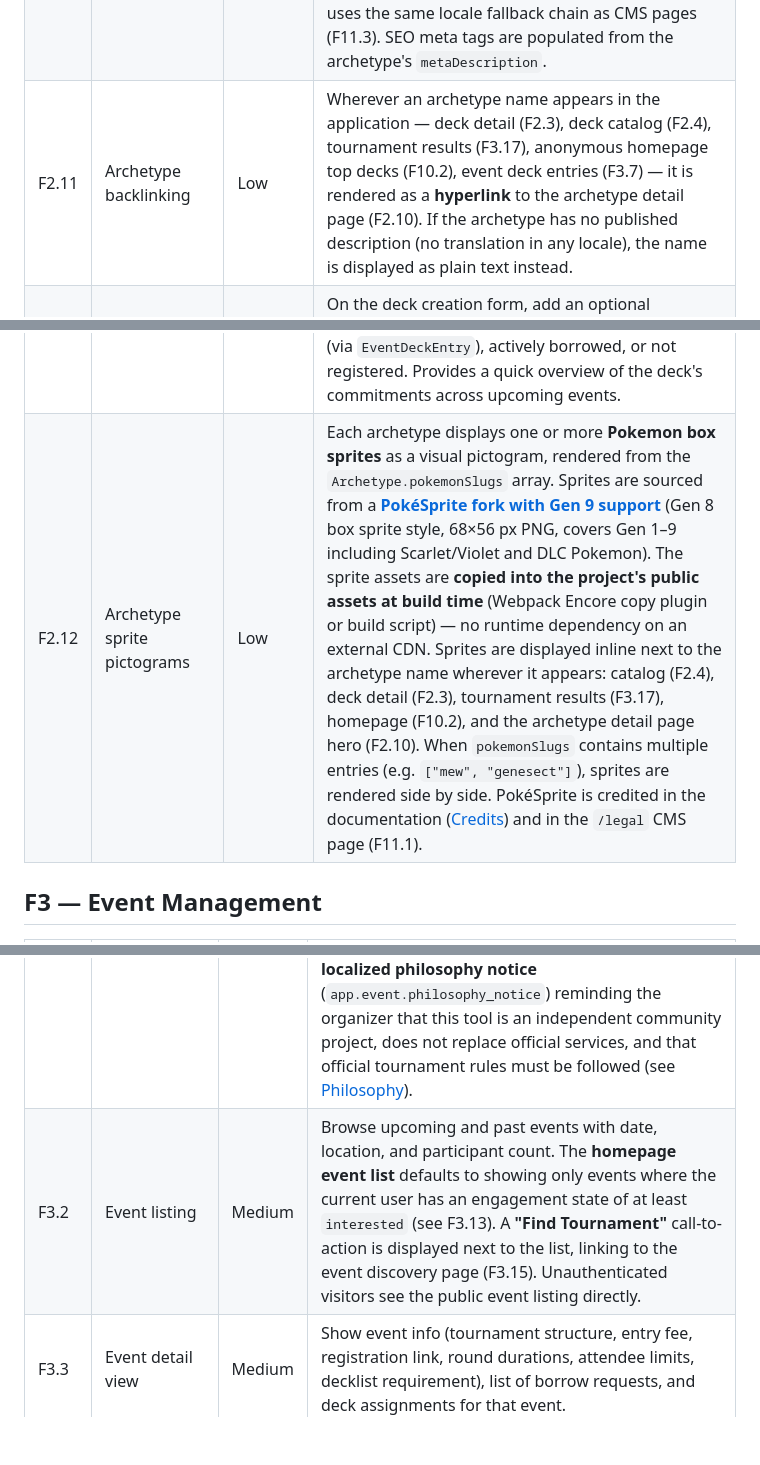
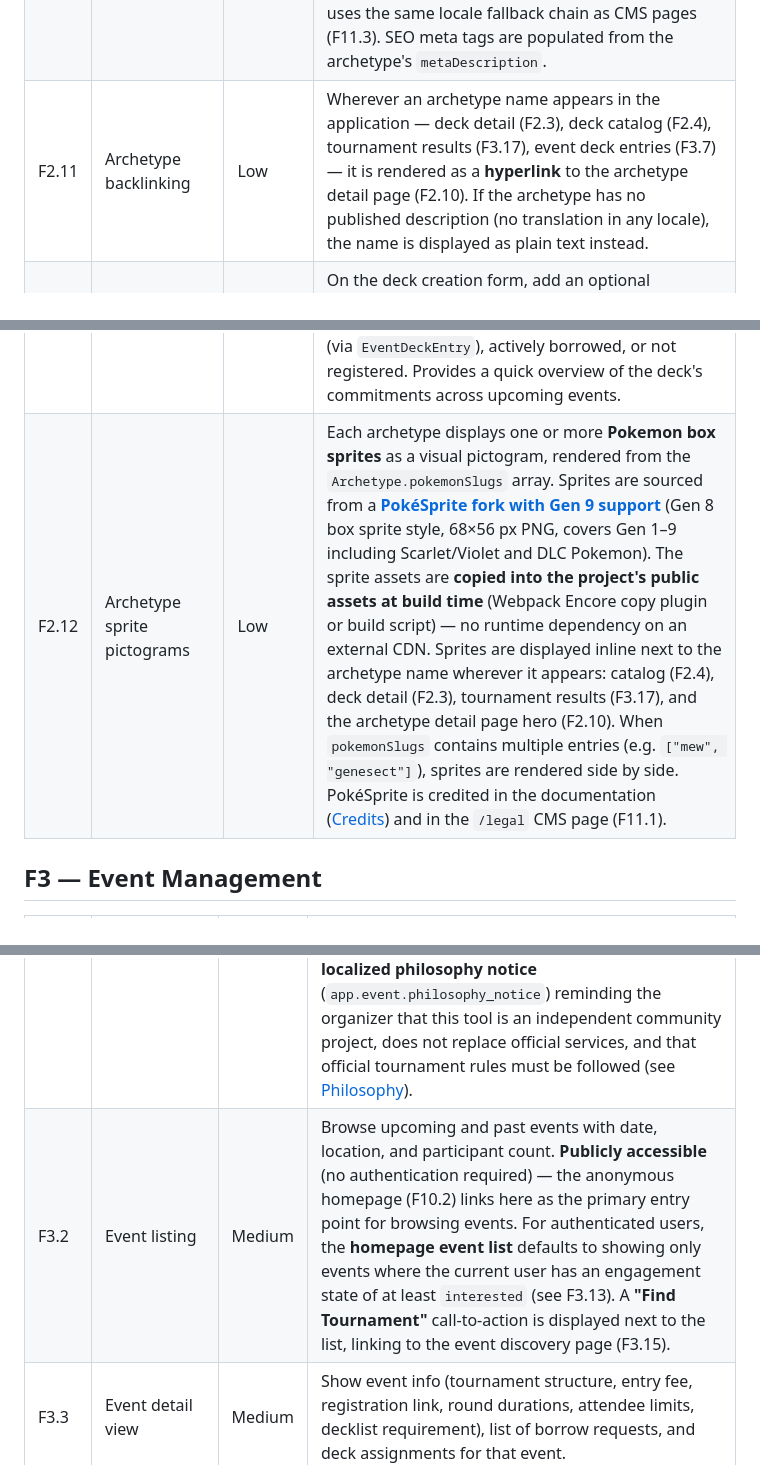
Before and after one commit to jbourdin/expandedDecks, a Markdown page: docs/features.md, 3 parts joined by grey strips. Rendered like a GitHub page; blank space fills up the shorter version.

Commit message:
docs(deck): simplify anonymous homepage to summary cards with CTAs (F10.2)
Replace the three data-heavy homepage sections (event list, top decks,
tournament results) with two lightweight summary cards: event count +
CTA to public event listing, and public deck count + CTA to catalog.
Remove F3.17 dependency from F10.2 roadmap entry. Mark F3.2 as publicly
accessible. Clean up F2.11/F2.12 homepage references.

Co-Authored-By: Claude Opus 4.6 <noreply@anthropic.com>

```diff
--- a/docs/features.md
+++ b/docs/features.md
@@ -39,17 +39,17 @@ The frontend is built with **React.js** (via Symfony UX / Webpack Encore) for al
 | F2.8   | Update deck list (new version)       | High     | Owner pastes an updated deck list → creates a new `DeckVersion`. `Deck.currentVersion` moves to the new version. Previous versions are preserved for history. Estimated value can be updated per version. Languages and archetype are deck-level properties (edited via the deck edit form). |
 | F2.9   | Deck version history                 | Medium   | View all past versions of a deck: version number, archetype, creation date, and card list. Compare versions to see what changed (cards added/removed/quantity changed). |
 | F2.10  | Archetype detail page                | Low      | Public page presenting an archetype at `/{locale}/archetypes/{slug}`. Displays the translated archetype **name** and rendered **description** (Markdown → HTML). Includes a **"Browse decks"** CTA linking to the deck catalog (F2.4) pre-filtered by this archetype. Below the description, shows a summary of recent tournament results for this archetype (latest placements from F3.17) and the count of available decks. The page uses the same locale fallback chain as CMS pages (F11.3). SEO meta tags are populated from the archetype's `metaDescription`. |
-| F2.11  | Archetype backlinking                | Low      | Wherever an archetype name appears in the application — deck detail (F2.3), deck catalog (F2.4), tournament results (F3.17), anonymous homepage top decks (F10.2), event deck entries (F3.7) — it is rendered as a **hyperlink** to the archetype detail page (F2.10). If the archetype has no published description (no translation in any locale), the name is displayed as plain text instead. |
+| F2.11  | Archetype backlinking                | Low      | Wherever an archetype name appears in the application — deck detail (F2.3), deck catalog (F2.4), tournament results (F3.17), event deck entries (F3.7) — it is rendered as a **hyperlink** to the archetype detail page (F2.10). If the archetype has no published description (no translation in any locale), the name is displayed as plain text instead. |
 | F2.13  | Inline deck list import on creation  | Medium   | On the deck creation form, add an optional **pastable deck list** textarea. When filled, the deck is created and the list is immediately imported in one step — combining F2.1 and F2.2 into a single action. If left empty, only the deck metadata is saved (existing behavior). |
 | F2.14  | Deck event status overview           | Medium   | On the deck detail page (F2.3), display a section visible to the **deck owner** listing all future events where the owner has at least an `interested` engagement state (F3.13). For each event, show the deck's status: registered (via `EventDeckRegistration`), delegated to staff, played (via `EventDeckEntry`), actively borrowed, or not registered. Provides a quick overview of the deck's commitments across upcoming events. |
-| F2.12  | Archetype sprite pictograms          | Low      | Each archetype displays one or more **Pokemon box sprites** as a visual pictogram, rendered from the `Archetype.pokemonSlugs` array. Sprites are sourced from a **[PokéSprite fork with Gen 9 support](https://github.com/martimlobao/pokesprite)** (Gen 8 box sprite style, 68×56 px PNG, covers Gen 1–9 including Scarlet/Violet and DLC Pokemon). The sprite assets are **copied into the project's public assets at build time** (Webpack Encore copy plugin or build script) — no runtime dependency on an external CDN. Sprites are displayed inline next to the archetype name wherever it appears: catalog (F2.4), deck detail (F2.3), tournament results (F3.17), homepage (F10.2), and the archetype detail page hero (F2.10). When `pokemonSlugs` contains multiple entries (e.g. `["mew", "genesect"]`), sprites are rendered side by side. PokéSprite is credited in the documentation ([Credits](credits.md)) and in the `/legal` CMS page (F11.1). |
+| F2.12  | Archetype sprite pictograms          | Low      | Each archetype displays one or more **Pokemon box sprites** as a visual pictogram, rendered from the `Archetype.pokemonSlugs` array. Sprites are sourced from a **[PokéSprite fork with Gen 9 support](https://github.com/martimlobao/pokesprite)** (Gen 8 box sprite style, 68×56 px PNG, covers Gen 1–9 including Scarlet/Violet and DLC Pokemon). The sprite assets are **copied into the project's public assets at build time** (Webpack Encore copy plugin or build script) — no runtime dependency on an external CDN. Sprites are displayed inline next to the archetype name wherever it appears: catalog (F2.4), deck detail (F2.3), tournament results (F3.17), and the archetype detail page hero (F2.10). When `pokemonSlugs` contains multiple entries (e.g. `["mew", "genesect"]`), sprites are rendered side by side. PokéSprite is credited in the documentation ([Credits](credits.md)) and in the `/legal` CMS page (F11.1). |
 
 ## F3 — Event Management
 
 | ID     | Feature                              | Priority | Description |
 |--------|--------------------------------------|----------|-------------|
 | F3.1   | Create an event                      | High     | An organizer (or admin) declares an upcoming event with name, event ID, date, location, format, registration link, tournament structure (`TournamentStructure` enum), entry fee (cents + ISO 4217 currency), min/max attendees, round durations, and decklist requirement. The tournament ID field has a **"Sync" CTA** to prefill the form from the official Pokemon event page (F3.18). The form displays a **localized philosophy notice** (`app.event.philosophy_notice`) reminding the organizer that this tool is an independent community project, does not replace official services, and that official tournament rules must be followed (see [Philosophy](philosophy.md)). |
-| F3.2   | Event listing                        | Medium   | Browse upcoming and past events with date, location, and participant count. The **homepage event list** defaults to showing only events where the current user has an engagement state of at least `interested` (see F3.13). A **"Find Tournament"** call-to-action is displayed next to the list, linking to the event discovery page (F3.15). Unauthenticated visitors see the public event listing directly. |
+| F3.2   | Event listing                        | Medium   | Browse upcoming and past events with date, location, and participant count. **Publicly accessible** (no authentication required) — the anonymous homepage (F10.2) links here as the primary entry point for browsing events. For authenticated users, the **homepage event list** defaults to showing only events where the current user has an engagement state of at least `interested` (see F3.13). A **"Find Tournament"** call-to-action is displayed next to the list, linking to the event discovery page (F3.15). |
 | F3.3   | Event detail view                    | Medium   | Show event info (tournament structure, entry fee, registration link, round durations, attendee limits, decklist requirement), list of borrow requests, and deck assignments for that event. |
 | F3.4   | Register participation to an event   | Medium   | A player declares they intend to attend an event (prerequisite to requesting a borrow). Participation has two modes: **playing** (the player intends to compete and may borrow a deck) or **spectating** (the player attends without playing — they can still lend their own decks to others but cannot borrow). Spectating is useful for mixed-format events where the player may not qualify for a later stage (e.g. Standard day two or top cut) or simply wants to support the community by making decks available. Changing mode (spectating ↔ playing) is allowed as long as the event hasn't ended. |
 | F3.5   | Assign event staff team              | High     | An organizer assigns staff members to an event. Staff role is **per event** (not a global role). Staff can then act as intermediaries for deck lending at that event only. The staff assignment input supports **multi-field search** (screen name, email, or Pokemon ID) with **autocomplete** suggestions via a JSON API endpoint (`GET /api/user/search?q=`). |
```
Also changed, not shown: other parts of docs/features.md (+1 -1 lines), docs/roadmap.md (+1 -1 lines).
